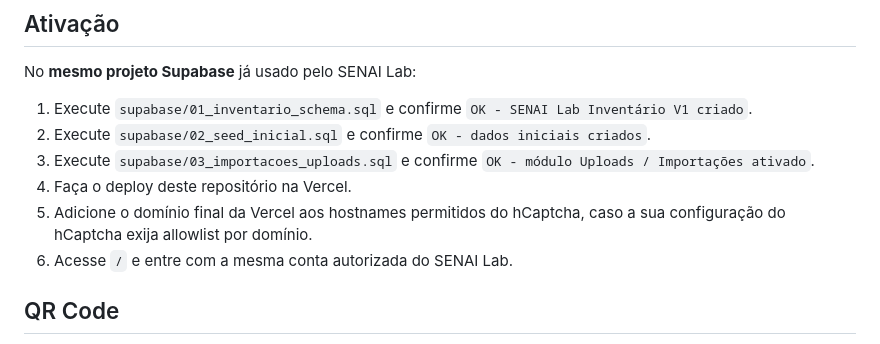
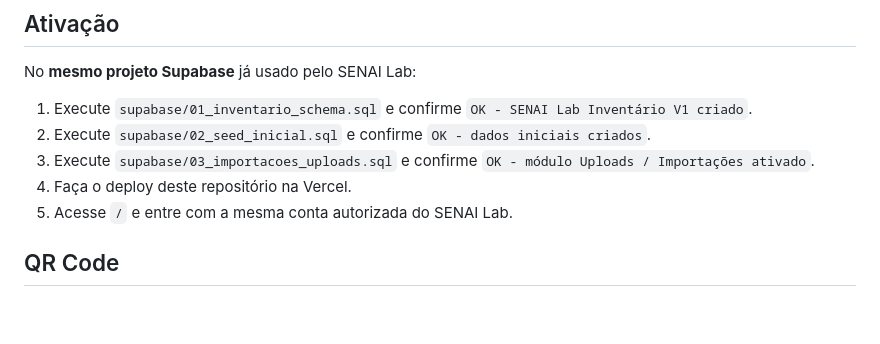
Before and after one commit to eduardohenrique-dev2/SENAI-Lab-Invent-rio, a Markdown page: README.md, the part around the change. Drawn GitHub-style; blank space fills up the shorter version.

Commit message:
docs: remove referencia ao hCaptcha

```diff
--- a/README.md
+++ b/README.md
@@ -152,7 +152,6 @@ No **mesmo projeto Supabase** já usado pelo SENAI Lab:
 2. Execute `supabase/02_seed_inicial.sql` e confirme `OK - dados iniciais criados`.
 3. Execute `supabase/03_importacoes_uploads.sql` e confirme `OK - módulo Uploads / Importações ativado`.
 4. Faça o deploy deste repositório na Vercel.
-5. Adicione o domínio final da Vercel aos hostnames permitidos do hCaptcha, caso a sua configuração do hCaptcha exija allowlist por domínio.
 6. Acesse `/` e entre com a mesma conta autorizada do SENAI Lab.
 
 ## QR Code
```
